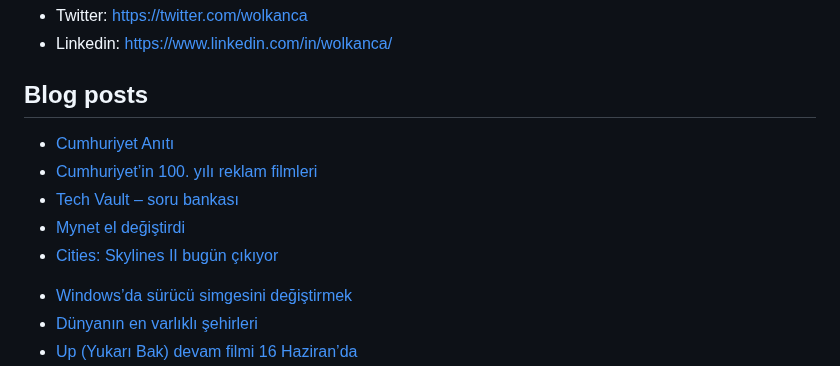
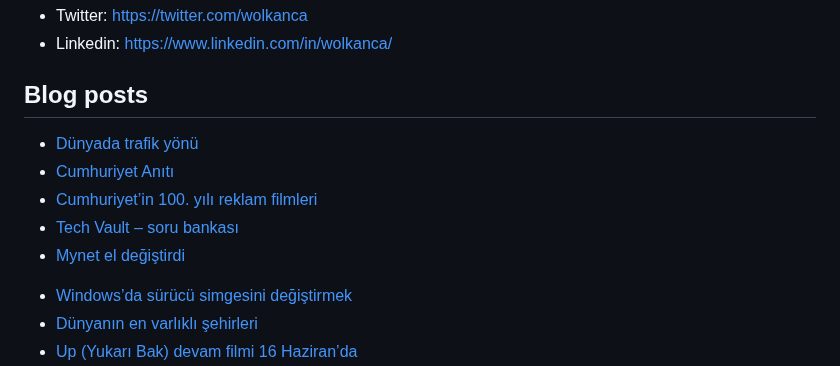
Before and after one commit to wolkanca/volkanyilmaz, a Markdown page: README.md, the part around the change. Drawn GitHub-style.

Commit message:
Updated with the latest blog posts

```diff
--- a/README.md
+++ b/README.md
@@ -11,11 +11,11 @@ Cloudflare Pages. Test. Volkan. https://volkan.pages.dev/
 
 ## Blog posts
 <!-- BLOG-POST-LIST:START -->
+- [Dünyada trafik yönü](https://wolkanca.com/dunyada-trafik-yonu/)
 - [Cumhuriyet Anıtı](https://wolkanca.com/cumhuriyet-aniti/)
 - [Cumhuriyet’in 100. yılı reklam filmleri](https://wolkanca.com/cumhuriyetin-100-yili-reklam-filmleri/)
 - [Tech Vault – soru bankası](https://wolkanca.com/tech-vault-soru-bankasi/)
 - [Mynet el değiştirdi](https://wolkanca.com/mynet-el-degistirdi/)
-- [Cities: Skylines II bugün çıkıyor](https://wolkanca.com/cities-skylines-ii-bugun-cikiyor/)
 <!-- BLOG-POST-LIST:END -->
 
 
```
